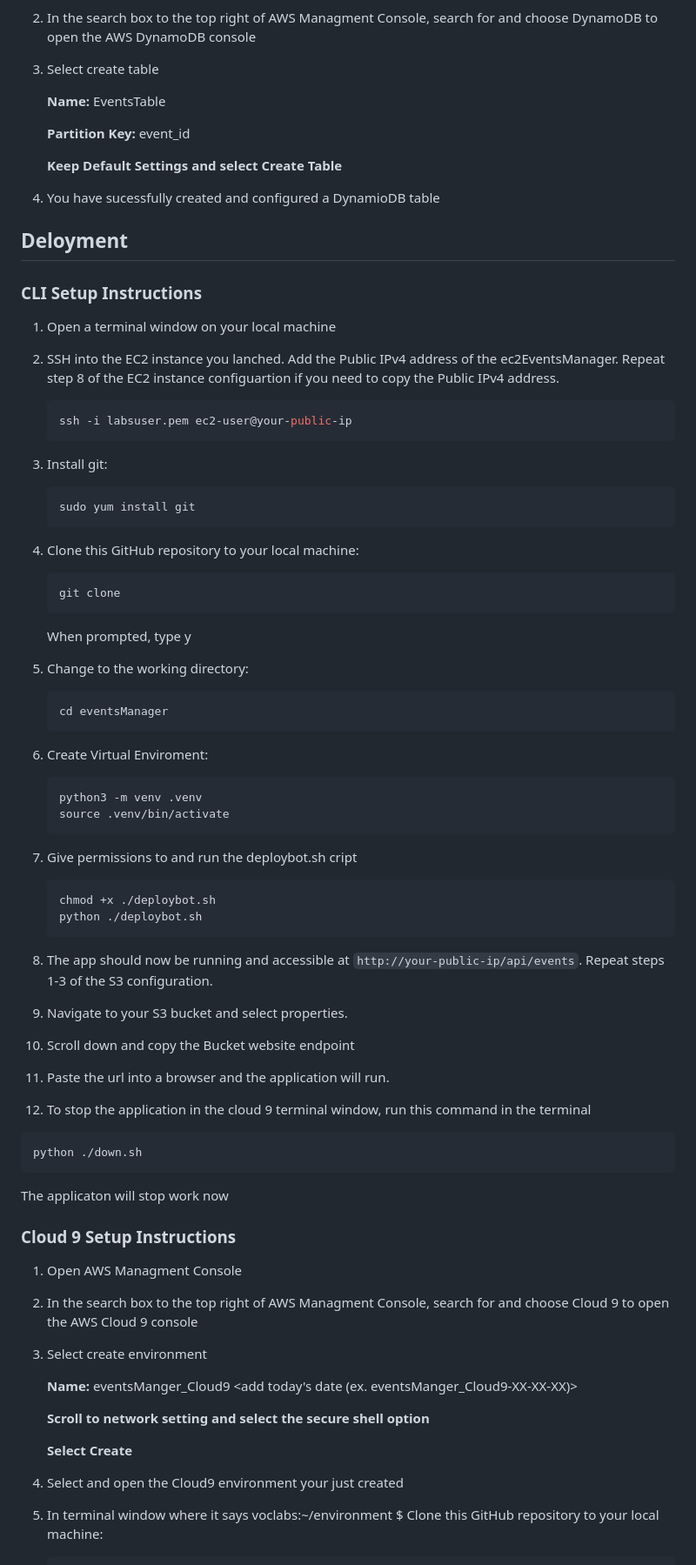
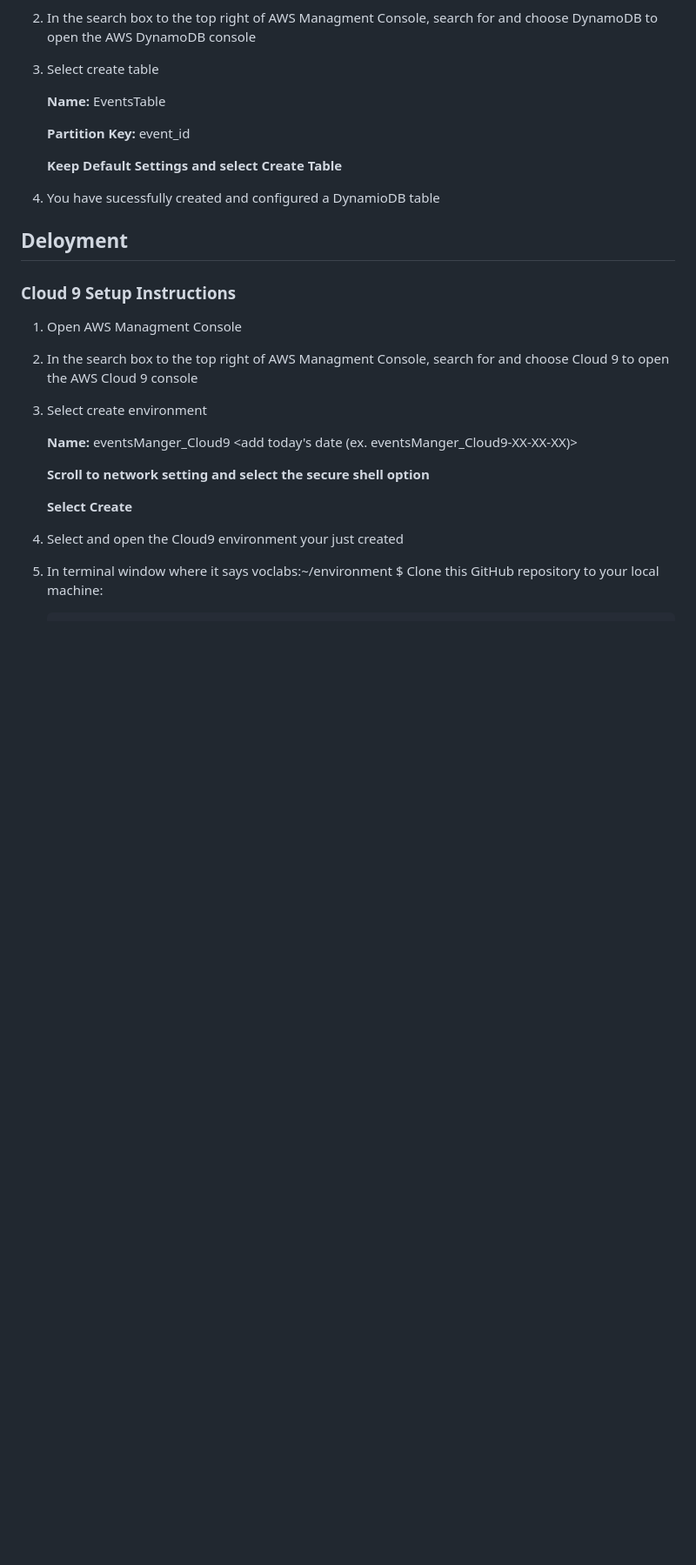
Before and after one commit to cs399f24/eventsManager, a Markdown page: README.md, the part around one of its changes. Shown at 87% size. Drawn GitHub-style; blank space fills up the shorter version.

````diff
--- a/README.md
+++ b/README.md
@@ -116,48 +116,6 @@ and the frontend can be hosted on an S3 bucket.
 
 
 ## Deloyment
-### CLI Setup Instructions
-1. Open a terminal window on your local machine
-2. SSH into the EC2 instance you lanched. Add the Public IPv4 address of the ec2EventsManager.  Repeat step 8 of the EC2 instance configuartion if you need to copy the Public IPv4 address.
-   ```bash
-   ssh -i labsuser.pem ec2-user@your-public-ip
-   ```
-3. Install git:
-   ```bash
-   sudo yum install git
-   ```
-5. Clone this GitHub repository to your local machine:
-   ```bash
-   git clone
-   ```
-   When prompted, type y
-5. Change to the working directory:
-   ```bash
-   cd eventsManager
-   ```
-6. Create Virtual Enviroment:
-   ```bash
-   python3 -m venv .venv
-   source .venv/bin/activate
-   ```
-7. Give permissions to and run the deploybot.sh cript
-   ```bash
-   chmod +x ./deploybot.sh
-   python ./deploybot.sh
-   ```
-8. The app should now be running and accessible at `http://your-public-ip/api/events`.
-    Repeat steps 1-3 of the S3 configuration.
-9. Navigate to your S3 bucket and select properties.
-
-10. Scroll down and copy the Bucket website endpoint
-11. Paste the url into a browser and the application will run.
-
-12. To stop the application in the cloud 9 terminal window, run this command in the terminal
-   ```bash
-   python ./down.sh
-   ```
-   The applicaton will stop work now
-
 
 ### Cloud 9 Setup Instructions
 1. Open AWS Managment Console
````
Also changed, not shown: other parts of README.md (+2 -2 lines).
